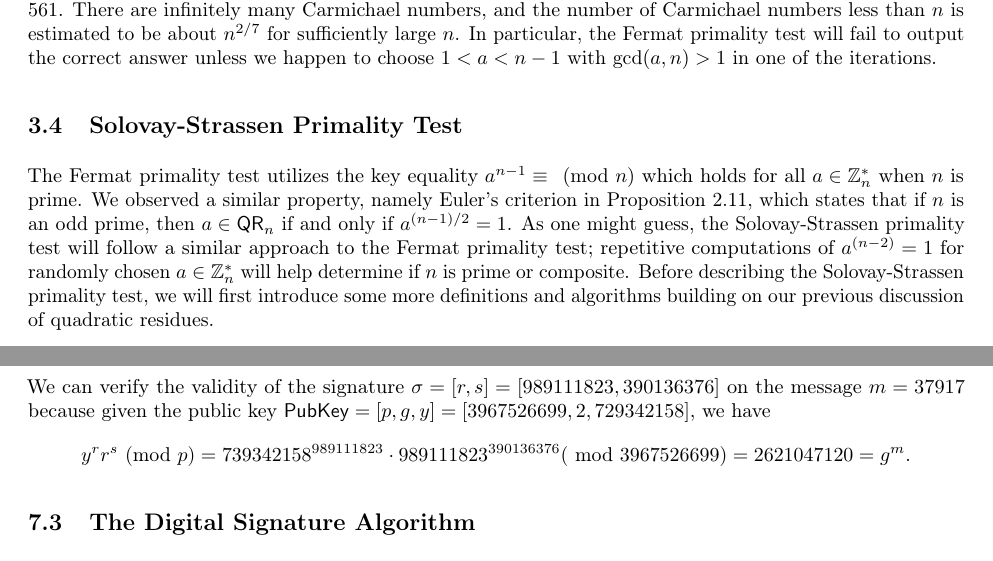
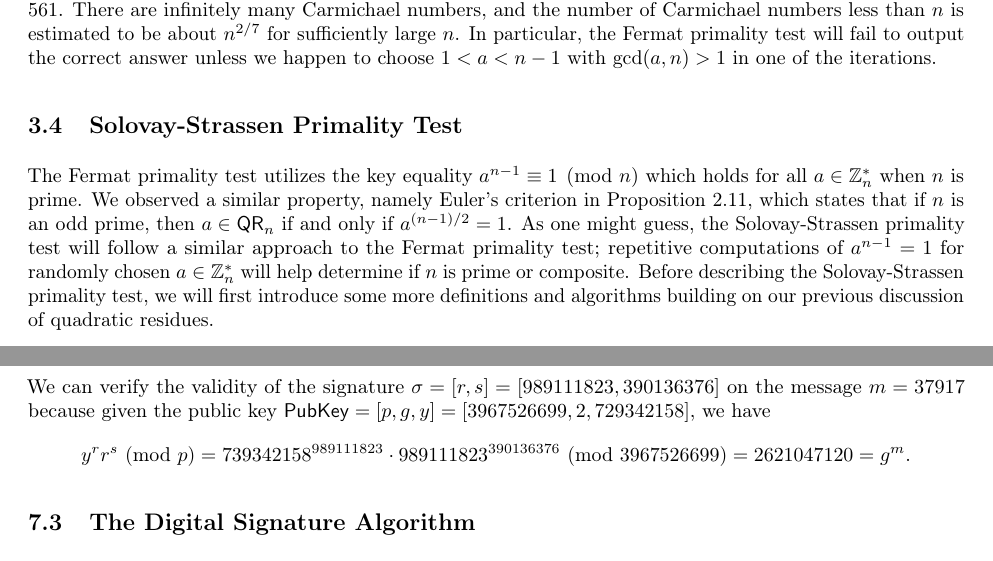
Before and after one commit to mltlee/Course-Notes, a LaTeX document (Fall 2021/CO 485/485notes.tex, which reads Fall 2021/CO 485/485chap3.tex): two parts of pages 14 and 37 of 47, joined at a grey line, cut so that both start at the same text. Compiled offline with pdfLaTeX.

Commit message:
final updates

```diff
--- a/Fall 2021/CO 485/485chap3.tex
+++ b/Fall 2021/CO 485/485chap3.tex
@@ -150,11 +150,11 @@ test will fail to output the correct answer unless we happen to choose $1 < a <
 $\gcd(a, n) > 1$ in one of the iterations.
 
 \subsection{Solovay-Strassen Primality Test}
-The Fermat primality test utilizes the key equality $a^{n-1} \equiv \pmod n$ which holds for all $a \in
+The Fermat primality test utilizes the key equality $a^{n-1} \equiv 1 \pmod n$ which holds for all $a \in
 \Z_n^*$ when $n$ is prime. We observed a similar property, namely Euler's criterion in Proposition 2.11,
 which states that if $n$ is an odd prime, then $a \in \QR_n$ if and only if $a^{(n-1)/2} = 1$.
 As one might guess, the Solovay-Strassen primality test will follow a similar approach to the
-Fermat primality test; repetitive computations of $a^{(n-2)} = 1$ for randomly chosen
+Fermat primality test; repetitive computations of $a^{n-1} = 1$ for randomly chosen
 $a \in \Z_n^*$ will help determine if $n$ is prime or composite. Before describing the
 Solovay-Strassen primality test, we will first introduce some more definitions and algorithms
 building on our previous discussion of quadratic residues.
```
Also changed, not shown: Fall 2021/CO 485/485chap7.tex (+1 -1 lines), Fall 2021/CO 485/485notes.pdf.
